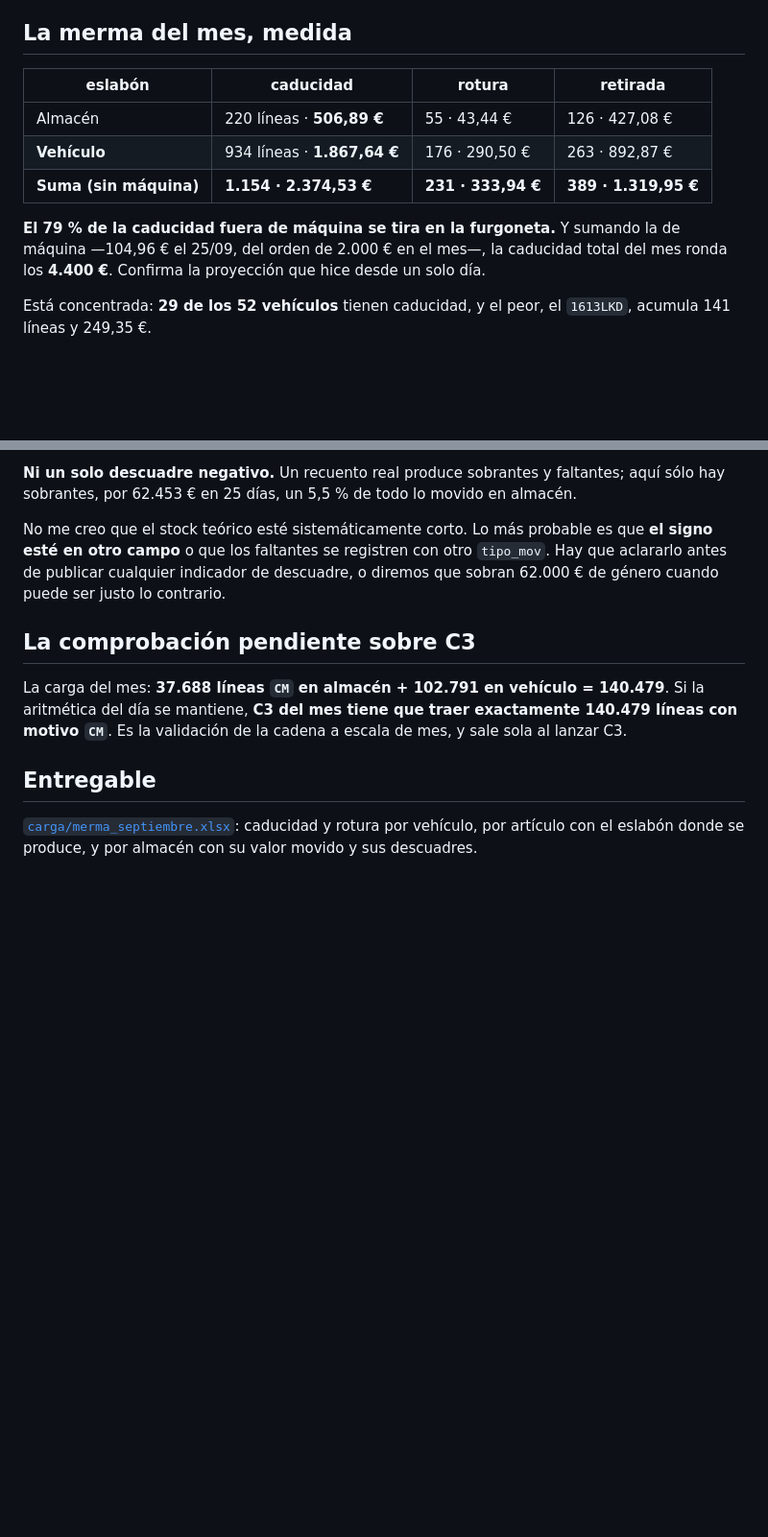
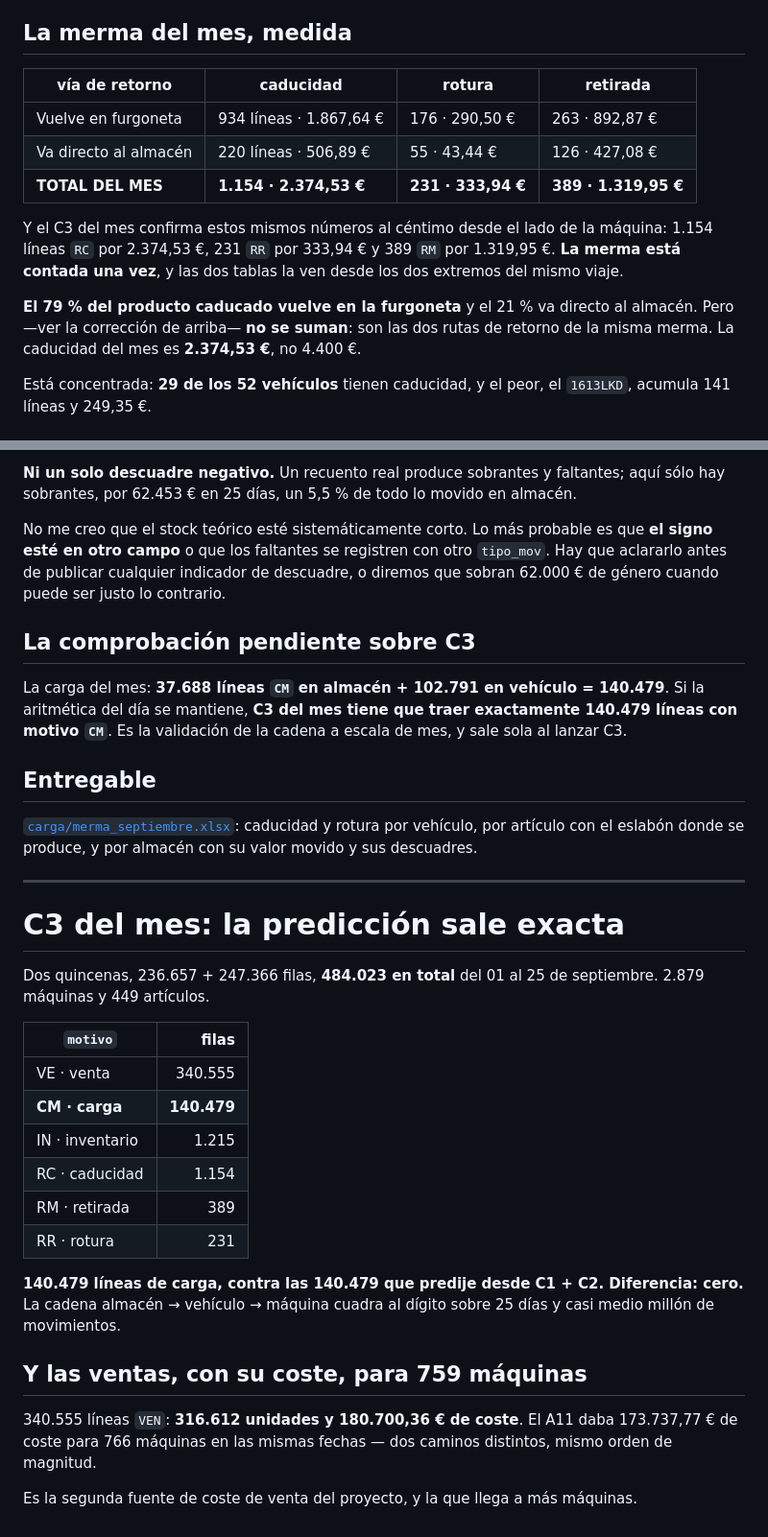
Before and after one commit to gabriello83/flightdeck, a Markdown page: docs/32-diarios-de-stock.md, 2 parts joined by grey strips. Shown at 96% size. GitHub-like rendering; blank space fills up the shorter version.

Commit message:
Correccion: la merma no se suma entre diarios, y C3 del mes cuadra al digito
Las filas de caducidad de almacen y vehiculo son la misma merma que la de maquina
vista en su viaje de vuelta, no perdidas adicionales: 6 + 52 = 58 y 9,46 + 95,49
= 104,95. La caducidad del mes son 2.374,53 EUR, no los 4.400 que dije. Y el C3
del mes trae 140.479 lineas CM contra las 140.479 predichas desde C1 y C2.

Co-Authored-By: Claude Opus 5 <noreply@anthropic.com>
Claude-Session: https://claude.ai/code/session_019AhsUdeCJveFgyWPkWGnqu

```diff
--- a/docs/32-diarios-de-stock.md
+++ b/docs/32-diarios-de-stock.md
@@ -108,15 +115,19 @@ semanas.
 
 ## La merma del mes, medida
 
-| eslabón | caducidad | rotura | retirada |
+| vía de retorno | caducidad | rotura | retirada |
 |---|---|---|---|
-| Almacén | 220 líneas · **506,89 €** | 55 · 43,44 € | 126 · 427,08 € |
-| **Vehículo** | 934 líneas · **1.867,64 €** | 176 · 290,50 € | 263 · 892,87 € |
-| **Suma (sin máquina)** | **1.154 · 2.374,53 €** | **231 · 333,94 €** | **389 · 1.319,95 €** |
+| Vuelve en furgoneta | 934 líneas · 1.867,64 € | 176 · 290,50 € | 263 · 892,87 € |
+| Va directo al almacén | 220 líneas · 506,89 € | 55 · 43,44 € | 126 · 427,08 € |
+| **TOTAL DEL MES** | **1.154 · 2.374,53 €** | **231 · 333,94 €** | **389 · 1.319,95 €** |
 
-**El 79 % de la caducidad fuera de máquina se tira en la furgoneta.** Y sumando la de máquina
-—104,96 € el 25/09, del orden de 2.000 € en el mes—, la caducidad total del mes ronda los
-**4.400 €**. Confirma la proyección que hice desde un solo día.
+Y el C3 del mes confirma estos mismos números al céntimo desde el lado de la máquina: 1.154 líneas
+`RC` por 2.374,53 €, 231 `RR` por 333,94 € y 389 `RM` por 1.319,95 €. **La merma está contada una
+vez**, y las dos tablas la ven desde los dos extremos del mismo viaje.
+
+**El 79 % del producto caducado vuelve en la furgoneta** y el 21 % va directo al almacén. Pero
+—ver la corrección de arriba— **no se suman**: son las dos rutas de retorno de la misma merma. La
+caducidad del mes es **2.374,53 €**, no 4.400 €.
 
 Está concentrada: **29 de los 52 vehículos** tienen caducidad, y el peor, el `1613LKD`, acumula
 141 líneas y 249,35 €.
@@ -164,3 +175,31 @@ aritmética del día se mantiene, **C3 del mes tiene que traer exactamente 140.4
 
 [`carga/merma_septiembre.xlsx`](../carga/merma_septiembre.xlsx): caducidad y rotura por vehículo,
 por artículo con el eslabón donde se produce, y por almacén con su valor movido y sus descuadres.
+
+
+---
+
+# C3 del mes: la predicción sale exacta
+
+Dos quincenas, 236.657 + 247.366 filas, **484.023 en total** del 01 al 25 de septiembre. 2.879
+máquinas y 449 artículos.
+
+| `motivo` | filas |
+|---|---:|
+| VE · venta | 340.555 |
+| **CM · carga** | **140.479** |
+| IN · inventario | 1.215 |
+| RC · caducidad | 1.154 |
+| RM · retirada | 389 |
+| RR · rotura | 231 |
+
+**140.479 líneas de carga, contra las 140.479 que predije desde C1 + C2. Diferencia: cero.** La
+cadena almacén → vehículo → máquina cuadra al dígito sobre 25 días y casi medio millón de
+movimientos.
+
+## Y las ventas, con su coste, para 759 máquinas
+
+340.555 líneas `VEN`: **316.612 unidades y 180.700,36 € de coste**. El A11 daba 173.737,77 € de
+coste para 766 máquinas en las mismas fechas — dos caminos distintos, mismo orden de magnitud.
+
+Es la segunda fuente de coste de venta del proyecto, y la que llega a más máquinas.
```
Also changed, not shown: other parts of docs/32-diarios-de-stock.md (+12 -5 lines).
